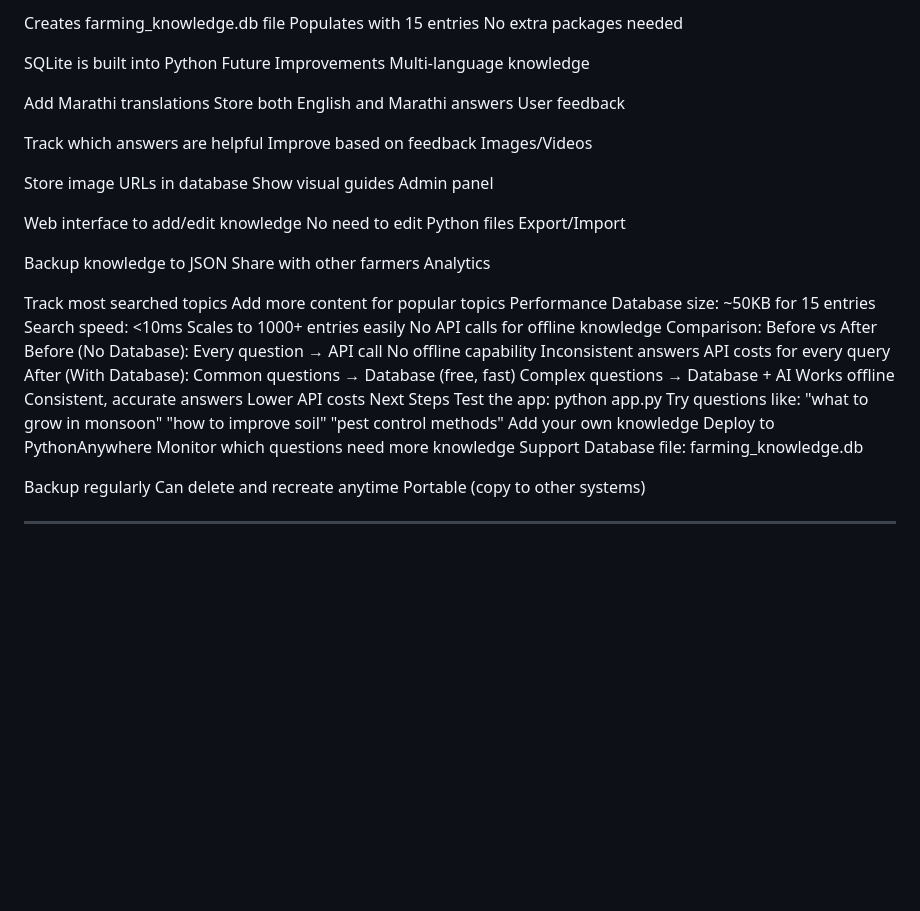
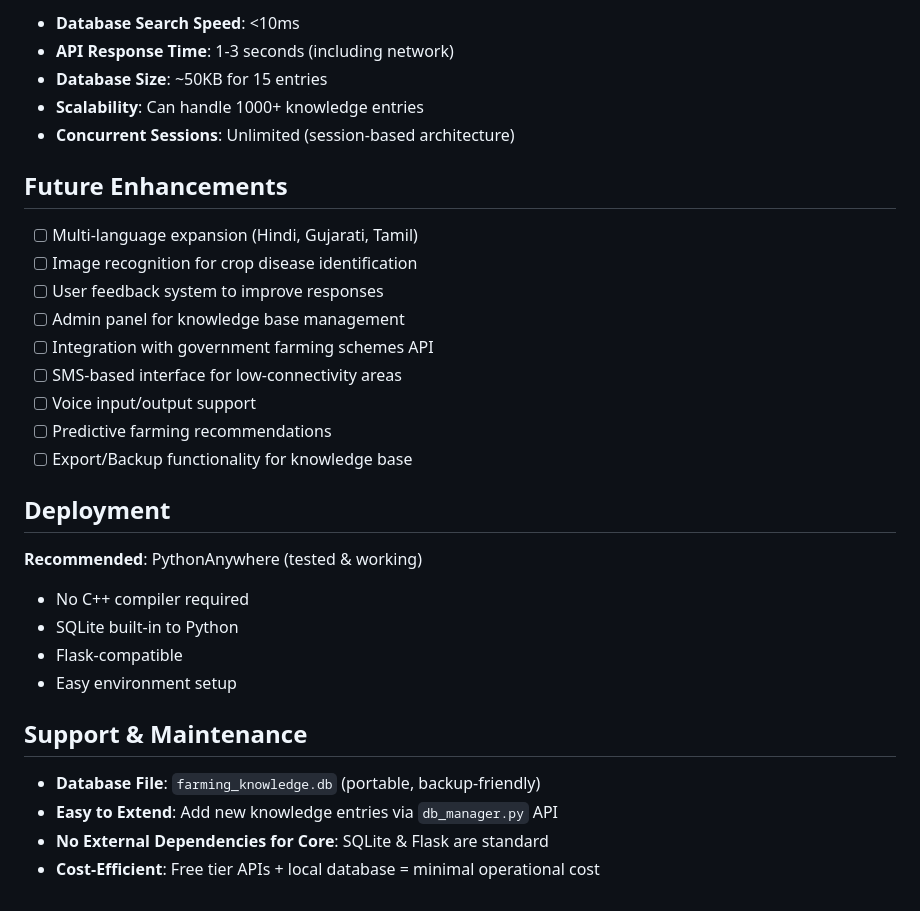
Before and after one commit to amolmane1939/farmer-ai-agent, a Markdown page: SKILL.md, the part around one of its changes. Drawn GitHub-style; blank space fills up the shorter version.

Commit message:
Revise SKILL.md with features and performance details
Updated SKILL.md to include key features, performance metrics, and future enhancements for the farming knowledge database application.

```diff
--- a/SKILL.md
+++ b/SKILL.md
@@ -128,65 +67,33 @@ Database auto-creates on first run
 
-Creates farming_knowledge.db file
-Populates with 15 entries
-No extra packages needed
+- **Database Search Speed**: <10ms
+- **API Response Time**: 1-3 seconds (including network)
+- **Database Size**: ~50KB for 15 entries
+- **Scalability**: Can handle 1000+ knowledge entries
+- **Concurrent Sessions**: Unlimited (session-based architecture)
 
-SQLite is built into Python
-Future Improvements
-Multi-language knowledge
+## Future Enhancements
 
-Add Marathi translations
-Store both English and Marathi answers
-User feedback
+- [ ] Multi-language expansion (Hindi, Gujarati, Tamil)
+- [ ] Image recognition for crop disease identification
+- [ ] User feedback system to improve responses
+- [ ] Admin panel for knowledge base management
+- [ ] Integration with government farming schemes API
+- [ ] SMS-based interface for low-connectivity areas
+- [ ] Voice input/output support
+- [ ] Predictive farming recommendations
+- [ ] Export/Backup functionality for knowledge base
 
-Track which answers are helpful
-Improve based on feedback
-Images/Videos
+## Deployment
 
-Store image URLs in database
-Show visual guides
-Admin panel
+**Recommended**: PythonAnywhere (tested & working)
+- No C++ compiler required
+- SQLite built-in to Python
+- Flask-compatible
+- Easy environment setup
 
-Web interface to add/edit knowledge
-No need to edit Python files
-Export/Import
+## Support & Maintenance
 
-Backup knowledge to JSON
-Share with other farmers
-Analytics
-
-Track most searched topics
-Add more content for popular topics
-Performance
-Database size: ~50KB for 15 entries
-Search speed: <10ms
-Scales to 1000+ entries easily
-No API calls for offline knowledge
-Comparison: Before vs After
-Before (No Database):
-Every question → API call
-No offline capability
-Inconsistent answers
-API costs for every query
-After (With Database):
-Common questions → Database (free, fast)
-Complex questions → Database + AI
-Works offline
-Consistent, accurate answers
-Lower API costs
-Next Steps
-Test the app: python app.py
-Try questions like:
-"what to grow in monsoon"
-"how to improve soil"
-"pest control methods"
-Add your own knowledge
-Deploy to PythonAnywhere
-Monitor which questions need more knowledge
-Support
-Database file: farming_knowledge.db
-
-Backup regularly
-Can delete and recreate anytime
-Portable (copy to other systems)
-
----
+- **Database File**: `farming_knowledge.db` (portable, backup-friendly)
+- **Easy to Extend**: Add new knowledge entries via `db_manager.py` API
+- **No External Dependencies for Core**: SQLite & Flask are standard
+- **Cost-Efficient**: Free tier APIs + local database = minimal operational cost
```
Also changed, not shown: other parts of SKILL.md (+54 -115 lines).
